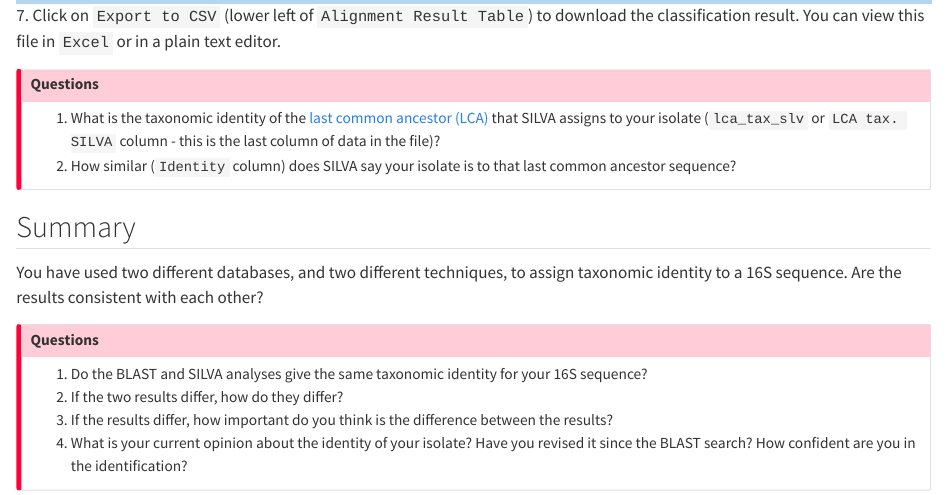
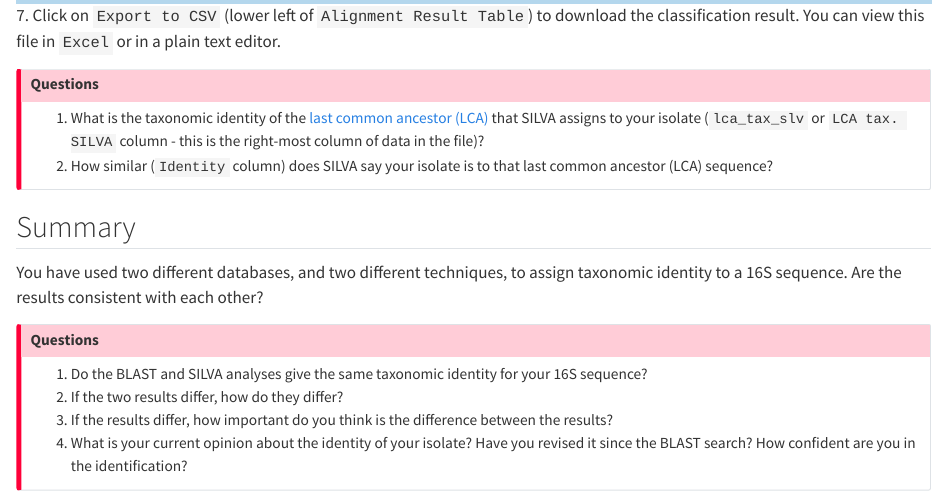
Before and after one commit to sipbs-compbiol/BM329_Block_A_workshop, a Quarto document (16s.qmd): the page in a window 1100 px wide, from 5650 px down. Rendered offline with R 4.5, knitr and Pandoc in place of Quarto, with nearby package versions.

Commit message:
update Silva screenshots and question wording

```diff
--- a/16s.qmd
+++ b/16s.qmd
@@ -99,8 +99,8 @@ To do this, hover over a line dividing two columns, left-click and hold to grab
 7. Click on `Export to CSV` (lower left of `Alignment Result Table`) to download the classification result. You can view this file in `Excel` or in a plain text editor.
 
 ::: { .callout-important title="Questions"}
-1. What is the taxonomic identity of the [last common ancestor (LCA)](https://evolution.berkeley.edu/glossary/most-recent-common-ancestor/) that SILVA assigns to your isolate (`lca_tax_slv` or `LCA tax. SILVA` column - this is the last column of data in the file)?
-2. How similar (`Identity` column) does SILVA say your isolate is to that last common ancestor sequence?
+1. What is the taxonomic identity of the [last common ancestor (LCA)](https://evolution.berkeley.edu/glossary/most-recent-common-ancestor/) that SILVA assigns to your isolate (`lca_tax_slv` or `LCA tax. SILVA` column - this is the right-most column of data in the file)?
+2. How similar (`Identity` column) does SILVA say your isolate is to that last common ancestor (LCA) sequence?
 :::
 
 ## Summary
```
Also changed, not shown: assets/images/01-silva.png (added), assets/images/02-silva.png (added), assets/images/03-silva.png (added), assets/images/04-silva.png (added), assets/images/05-silva.png (added).
